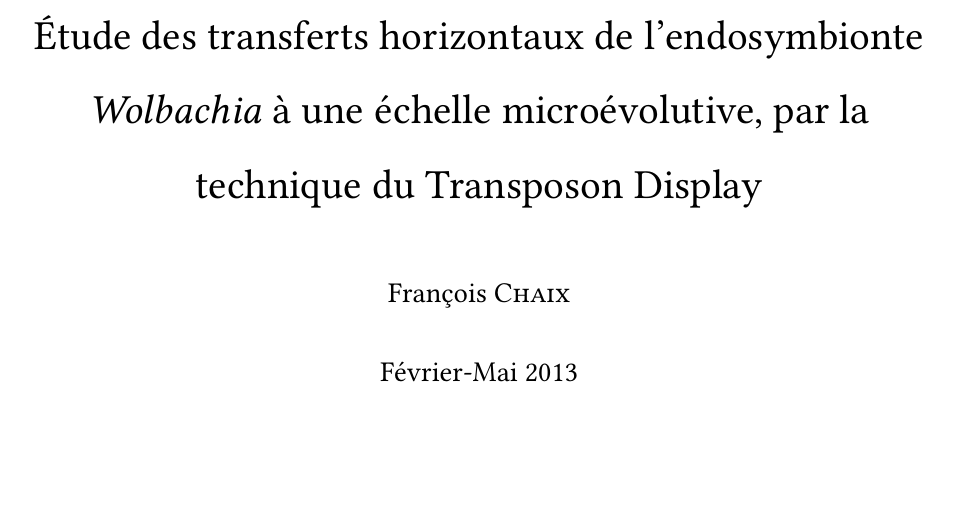
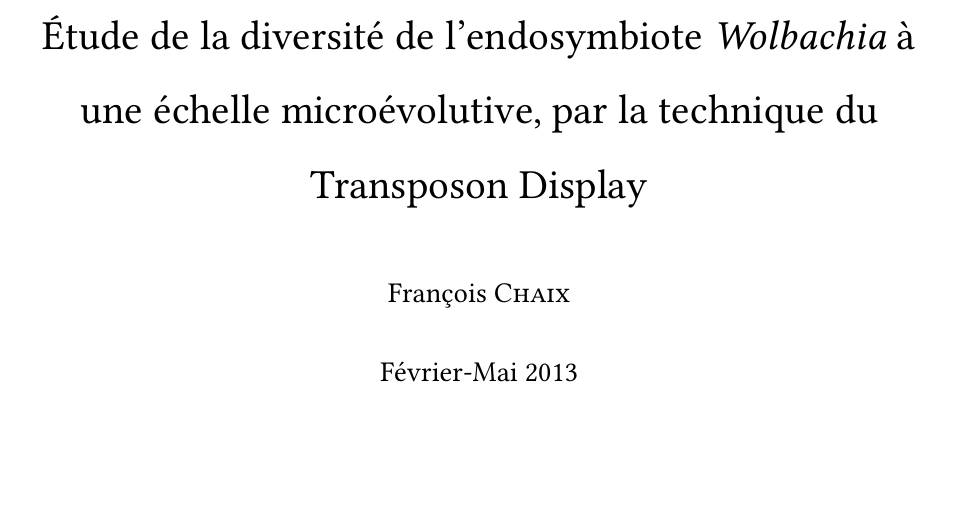
Before and after one commit to fchaix/Rapport-M1, a LaTeX book (rapport.tex): part of page 2 of 11, cut at the place of the change. Compiled offline with XeLaTeX.

Commit message:
Changements dans le titre

```diff
--- a/rapport.tex
+++ b/rapport.tex
@@ -48,7 +48,7 @@
 
 %\input{pagedegarde}
 \input{macros}
-\title{Étude des transferts horizontaux de l’endosymbionte \textit{Wolbachia} à une échelle microévolutive, par la technique du Transposon Display}
+\title{Étude de la diversité de l’endosymbiote \textit{Wolbachia} à une échelle microévolutive, par la technique du Transposon Display}
 \date{Février-Mai 2013}
 \author{François \textsc{Chaix}}
 %%%%%%%%%%%%%%%%%%%%%%%%%%%%%%%%%%%%%%%%%%%%%%%%%%%%%%%%%%%%%%%%
```
